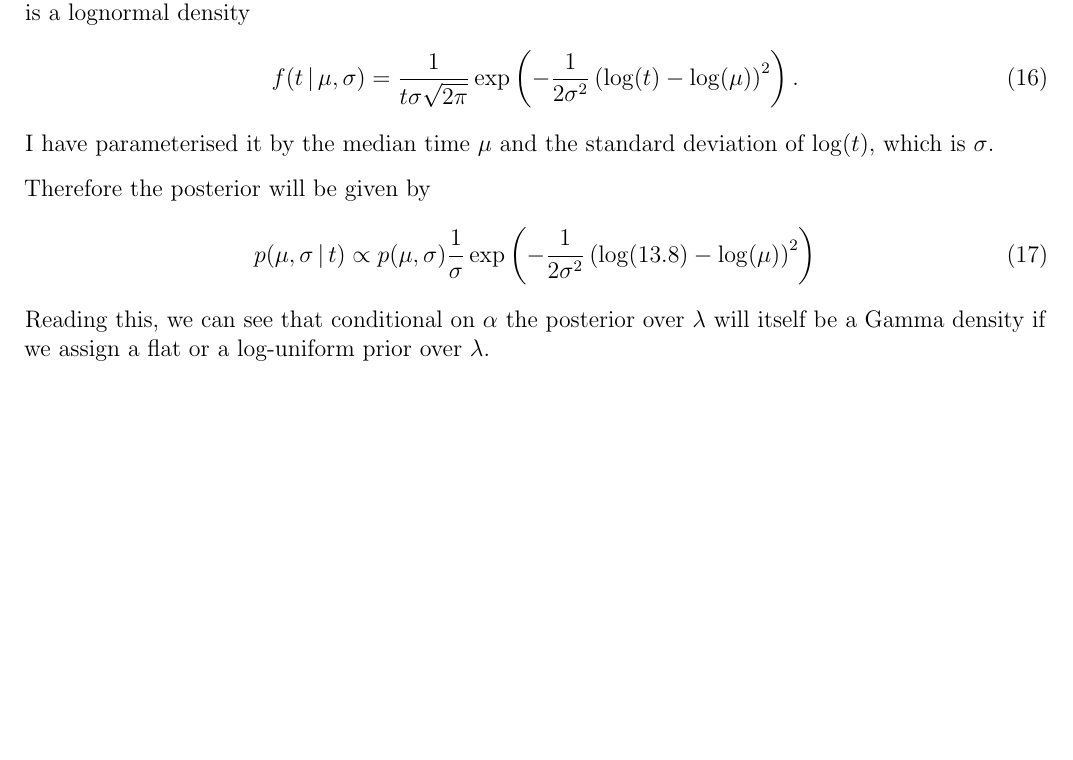
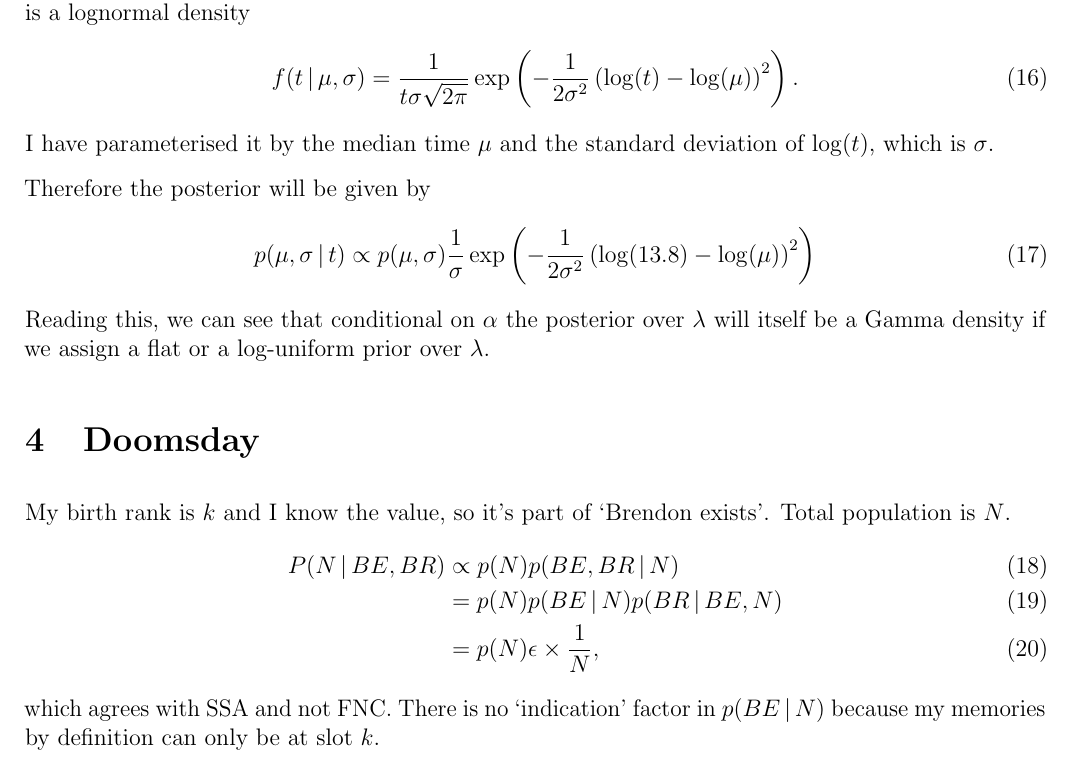
Before and after one commit to eggplantbren/FNC, a LaTeX document (indexical.tex): part of page 3 of 3, cut so that both start at the same text, the shorter picture padded with empty space. Compiled offline with pdfLaTeX.

Commit message:
Doomsday

```diff
--- a/indexical.tex
+++ b/indexical.tex
@@ -190,5 +190,15 @@ Reading this, we can see that conditional on $\alpha$ the posterior over
 $\lambda$ will itself be a Gamma density if we assign a flat or a log-uniform
 prior over $\lambda$.
 
+\section{Doomsday}
+My birth rank is $k$ and I know the value, so it's part of `Brendon exists'.
+Total population is $N$.
+\begin{align}
+P(N \given BE, BR) &\propto p(N)p(BE, BR \given N) \\
+    &= p(N)p(BE \given N)p(BR \given BE, N) \\
+    &= p(N)\epsilon \times \frac{1}{N},
+\end{align}
+which agrees with SSA and not FNC. There is no `indication' factor
+in $p(BE \given N)$ because my memories by definition can only be at slot $k$.
 
 \end{document}
```
